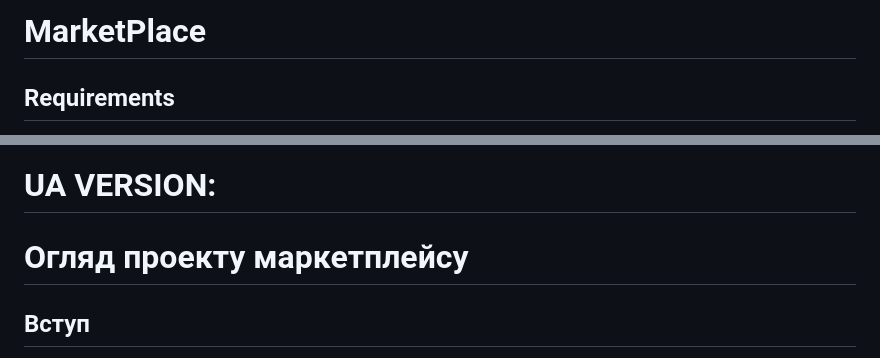
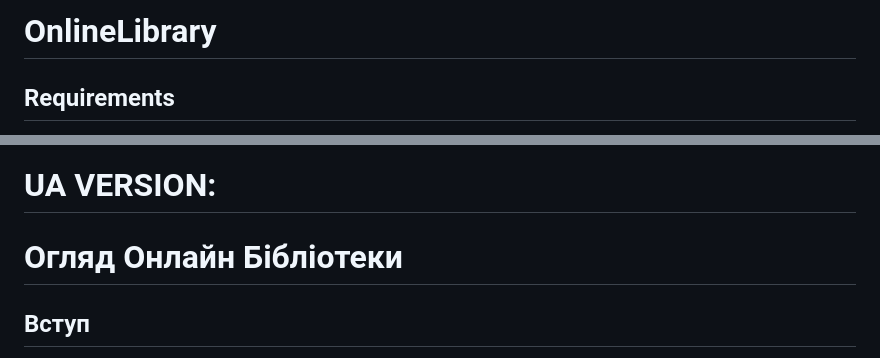
Before and after one commit to tiomashimon/OnlineLibrary, a Markdown page: README.md, 2 parts joined by grey strips. Drawn GitHub-style.

Commit message:
fix: Fixed README

```diff
--- a/README.md
+++ b/README.md
@@ -1,4 +1,4 @@
-# MarketPlace
+# OnlineLibrary
 
 ## Requirements
 - [Docker](https://www.docker.com/get-started)
@@ -143,7 +143,7 @@ Examples:
       revert: login; Closes #4
 
 # UA VERSION:
-# Огляд проекту маркетплейсу
+# Огляд Онлайн Бібліотеки
 
 ## Вступ
 Мета цього проекту - розробка онлайн системи управління бібліотекою. Вона спрямована на надання користувачам платформи для управління каталогом книг, обробки позичання та продажу, пошуку та фільтрації книг, отримання сповіщень, аналізу даних та генерації звітів.
```
